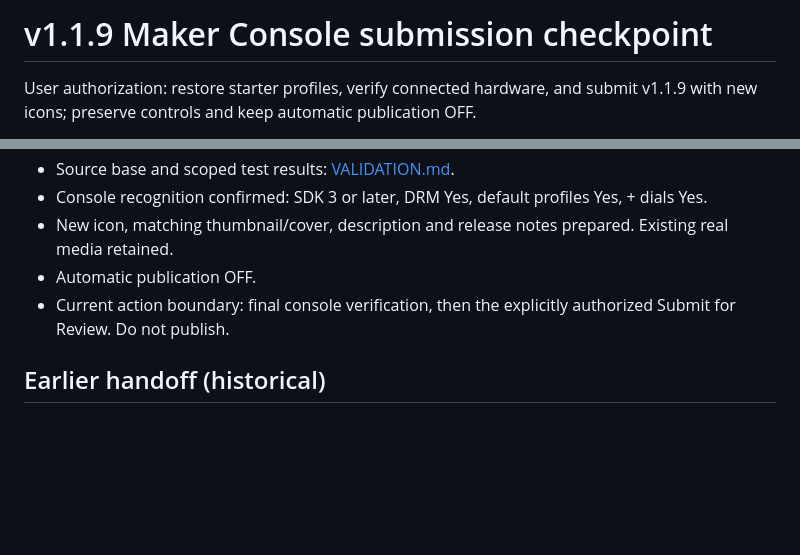
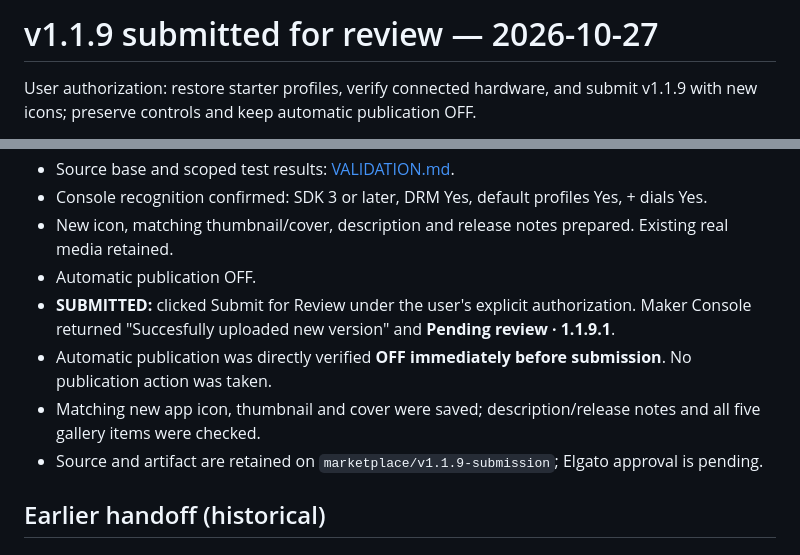
Before and after one commit to kitbrown/rme-controller-macos, a Markdown page: marketplace/v1.1.9/MAKER-CONSOLE-UPLOAD.md, 2 parts joined by grey strips. Drawn GitHub-style; blank space fills up the shorter version.

Commit message:
Record confirmed v1.1.9.1 review submission with automatic publication off

```diff
--- a/marketplace/v1.1.9/MAKER-CONSOLE-UPLOAD.md
+++ b/marketplace/v1.1.9/MAKER-CONSOLE-UPLOAD.md
@@ -1,4 +1,4 @@
-# v1.1.9 Maker Console submission checkpoint
+# v1.1.9 submitted for review — 2026-10-27
 
 User authorization: restore starter profiles, verify connected hardware, and submit v1.1.9 with new icons; preserve controls and keep automatic publication OFF.
 
@@ -9,7 +9,10 @@ User authorization: restore starter profiles, verify connected hardware, and sub
 - Console recognition confirmed: SDK 3 or later, DRM Yes, default profiles Yes, + dials Yes.
 - New icon, matching thumbnail/cover, description and release notes prepared. Existing real media retained.
 - Automatic publication OFF.
-- Current action boundary: final console verification, then the explicitly authorized Submit for Review. Do not publish.
+- **SUBMITTED:** clicked Submit for Review under the user's explicit authorization. Maker Console returned "Succesfully uploaded new version" and **Pending review · 1.1.9.1**.
+- Automatic publication was directly verified **OFF immediately before submission**. No publication action was taken.
+- Matching new app icon, thumbnail and cover were saved; description/release notes and all five gallery items were checked.
+- Source and artifact are retained on `marketplace/v1.1.9-submission`; Elgato approval is pending.
 
 ## Earlier handoff (historical)
 
```
Also changed, not shown: marketplace/v1.1.9/VALIDATION.md (+2 -2 lines).
